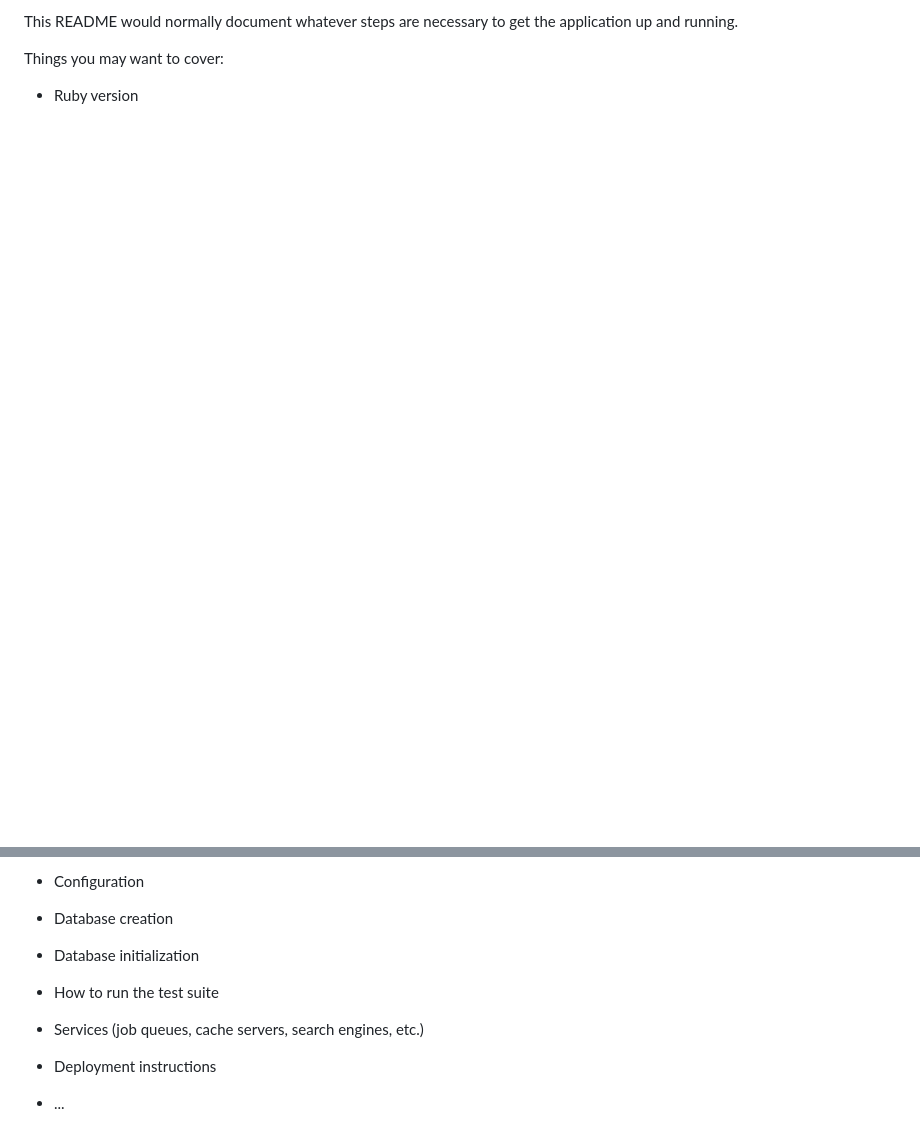
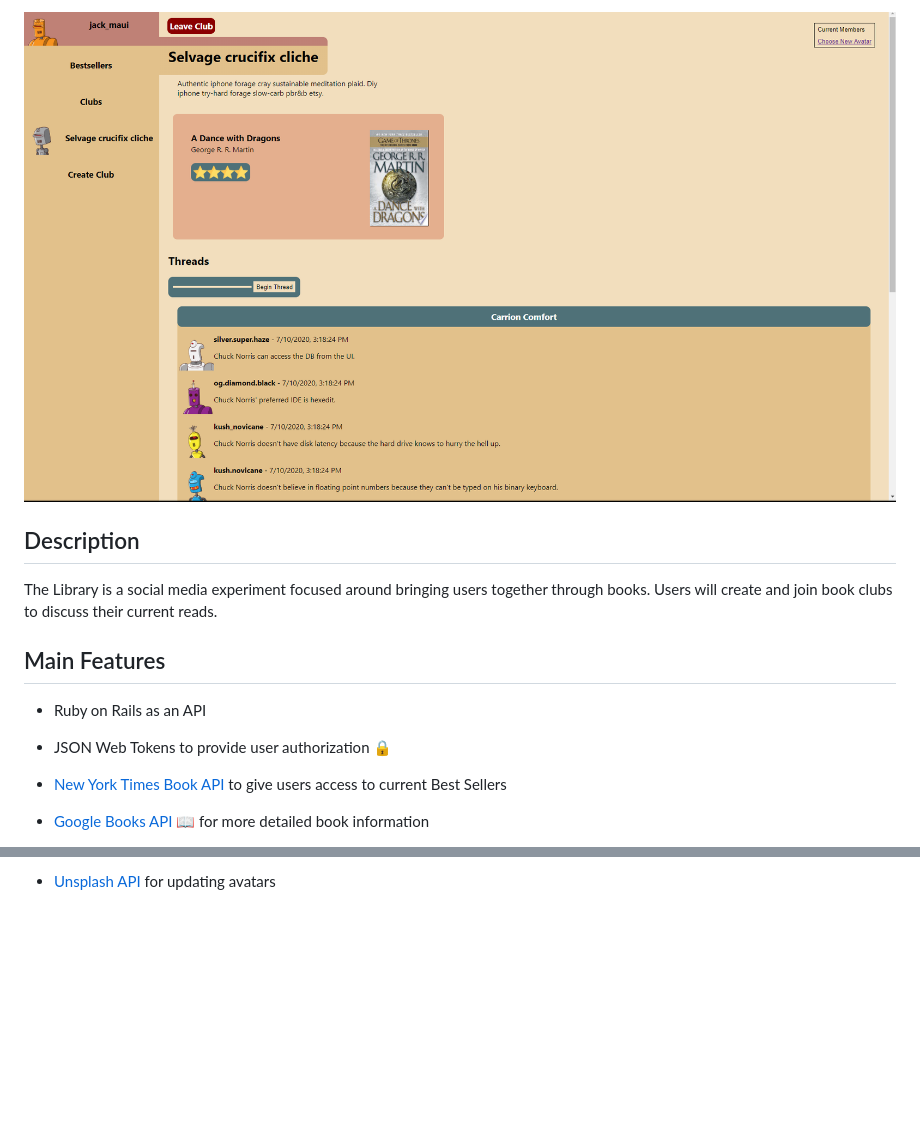
Before and after one commit to ncaudill27/the-library, a Markdown page: README.md, 2 parts joined by grey strips. GitHub-like rendering; pictures changed too: libraryreadme.png (added); blank space fills up the shorter version.

Commit message:
Update Main Features of README

```diff
--- a/README.md
+++ b/README.md
@@ -3,8 +2,13 @@
 
-This README would normally document whatever steps are necessary to get the
-application up and running.
+![Library Screenshot](libraryreadme.png)
 
-Things you may want to cover:
+## Description
+The Library is a social media experiment focused around bringing users together through books.
+Users will create and join book clubs to discuss their current reads.
 
-* Ruby version
+## Main Features
+* Ruby on Rails as an API
+* JSON Web Tokens to provide user authorization 🔒
+* [New York Times Book API](https://developer.nytimes.com/docs/books-product/1/overview) to give users access to current Best Sellers
+* [Google Books API](https://developers.google.com/books) 📖 for more detailed book information
 
@@ -12,14 +16,2 @@ Things you may want to cover:
 
-* Configuration
-
-* Database creation
-
-* Database initialization
-
-* How to run the test suite
-
-* Services (job queues, cache servers, search engines, etc.)
-
-* Deployment instructions
-
-* ...
+* [Unsplash API](https://unsplash.com/documentation) for updating avatars
```
Also changed, not shown: other parts of README.md (+2 -3 lines).
